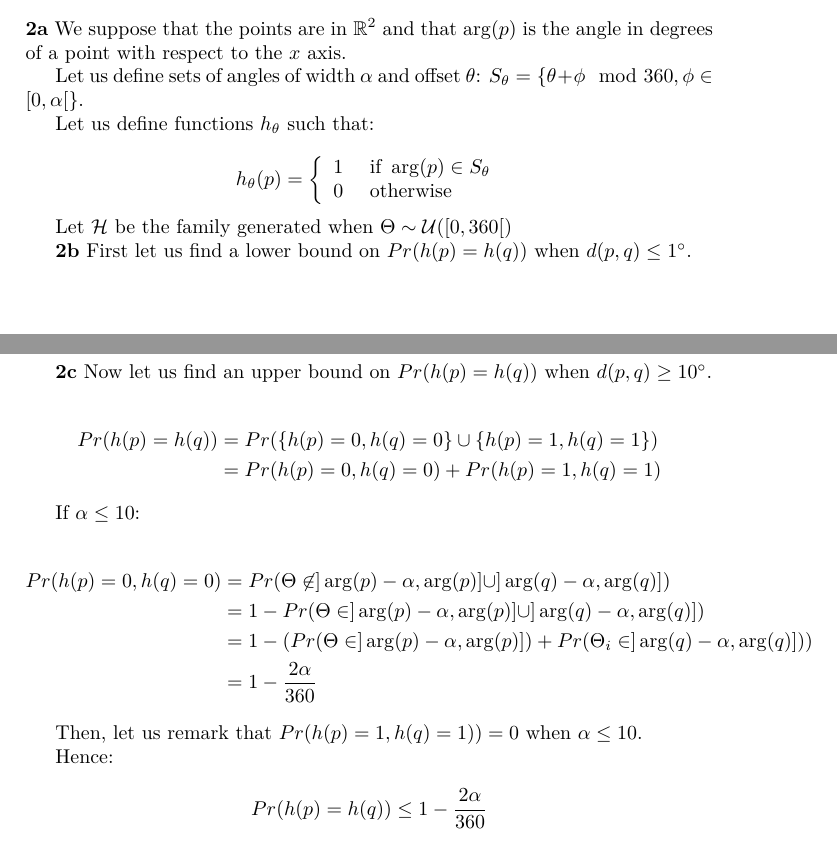
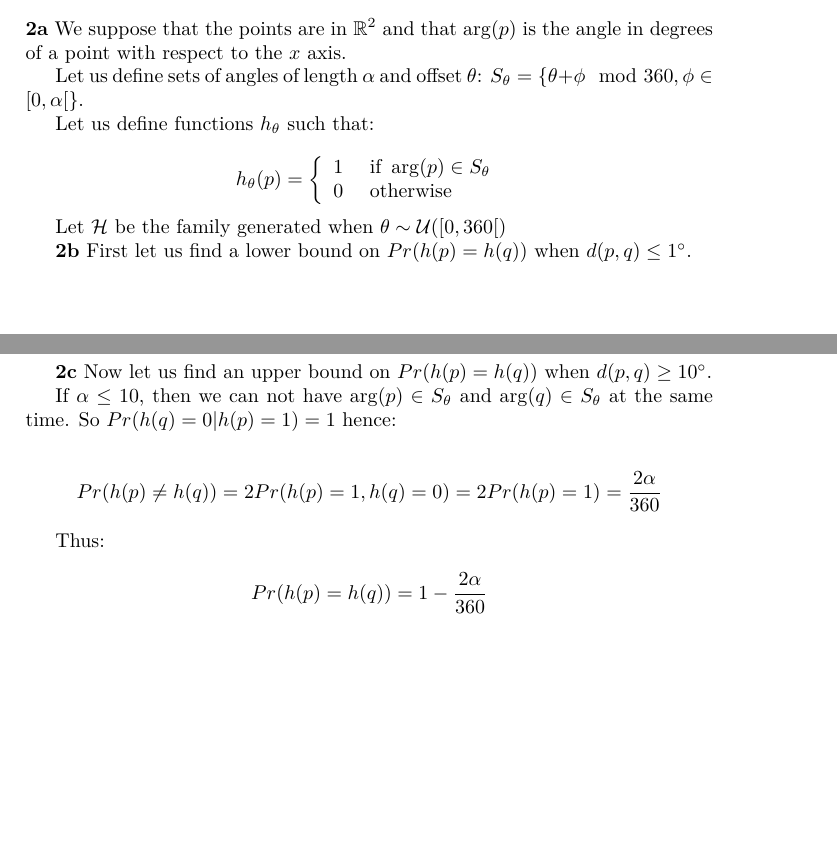
Before and after one commit to clercrobin/hw2, a LaTeX document (latex.tex): two parts of pages 1 and 2 of 2, joined at a grey line, cut so that both start at the same text, the shorter picture padded with empty space. Compiled offline with pdfLaTeX.

Commit message:
Simplify again ex 2

```diff
--- a/latex.tex
+++ b/latex.tex
@@ -54,7 +54,7 @@ There is at least one of those subsets with a value at least the expectation. It
 
 \textbf{2a} We suppose that the points are in $\mathbb{R}^2$ and that $\arg(p)$ is the angle in degrees of a point with respect to the $x$ axis.
 
-Let us define sets of angles of width $\alpha$ and offset $\theta$: $S_{\theta} = \{ \theta + \phi \mod 360, \phi \in [0, \alpha[ \}$.
+Let us define sets of angles of length $\alpha$ and offset $\theta$: $S_{\theta} = \{ \theta + \phi \mod 360, \phi \in [0, \alpha[ \}$.
 
 Let us define functions $h_{\theta}$ such that:
 
@@ -65,7 +65,7 @@ h_{\theta}(p) = \left\{\begin{array}{ll}
 \end{array}\right.
 $$
 
-Let $\mathcal{H}$ be the family generated when $\Theta \sim \mathcal{U}([0, 360[)$
+Let $\mathcal{H}$ be the family generated when $\theta \sim \mathcal{U}([0, 360[)$
 
 \textbf{2b} First let us find a lower bound on $Pr(h(p) = h(q))$ when $d(p, q) \leq 1\degree$.
 
@@ -89,26 +89,16 @@ $$
 
 \textbf{2c} Now let us find an upper bound on $Pr(h(p) = h(q))$ when $d(p, q) \geq 10\degree$.
 
-\begin{alignat*}{2}
-Pr(h(p) = h(q)) & = Pr(\{h(p) = 0, h(q) = 0\} \cup \{h(p) = 1, h(q) = 1\}) \\
-& = Pr(h(p) = 0, h(q) = 0) + Pr(h(p) = 1, h(q) = 1)
-\end{alignat*}
-
-If $\alpha \leq 10$:
-
-\begin{alignat*}{2}
-Pr(h(p) = 0, h(q) = 0) & = Pr(\Theta \not \in ]\arg(p)-\alpha, \arg(p)] \cup ]\arg(q)-\alpha, \arg(q)]) \\
-& = 1 - Pr(\Theta \in ]\arg(p)-\alpha, \arg(p)] \cup ]\arg(q)-\alpha, \arg(q)]) \\
-& = 1 - (Pr(\Theta \in ]\arg(p)-\alpha, \arg(p)]) + Pr(\Theta_i \in ]\arg(q)-\alpha, \arg(q)])) \\
-& = 1 - \frac{2\alpha}{360}
-\end{alignat*}
-
-Then, let us remark that $Pr(h(p) = 1, h(q) = 1)) = 0$ when $\alpha \leq 10$.
-
-Hence:
+If $\alpha \leq 10$, then we can not have $\arg(p) \in S_{\theta}$ and $\arg(q) \in S_{\theta}$ at the same time. So $Pr(h(q) = 0 | h(p) = 1) = 1$ hence:
 
 $$
-Pr(h(p) = h(q)) \leq 1 - \frac{2\alpha}{360}
+Pr(h(p) \neq h(q)) = 2Pr(h(p) = 1, h(q) = 0) = 2Pr(h(p) = 1) = \frac{2\alpha}{360}
+$$
+
+Thus:
+
+$$
+Pr(h(p) = h(q)) = 1 - \frac{2\alpha}{360}
 $$
 
 \textbf{2d} To conclude we have to find $\alpha \leq 10$ such that $1 - \frac{2\alpha}{360} \leq 0.95$.
```
